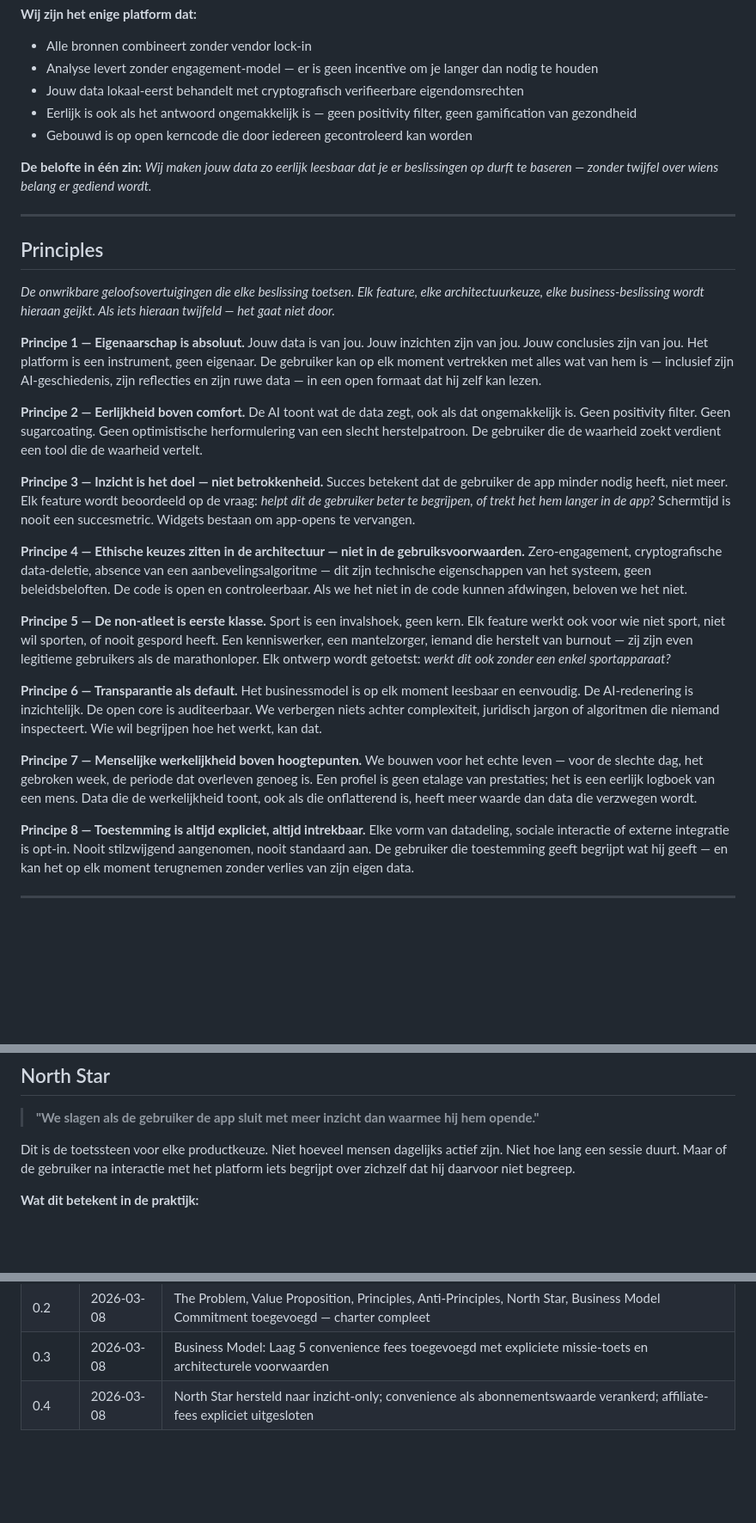
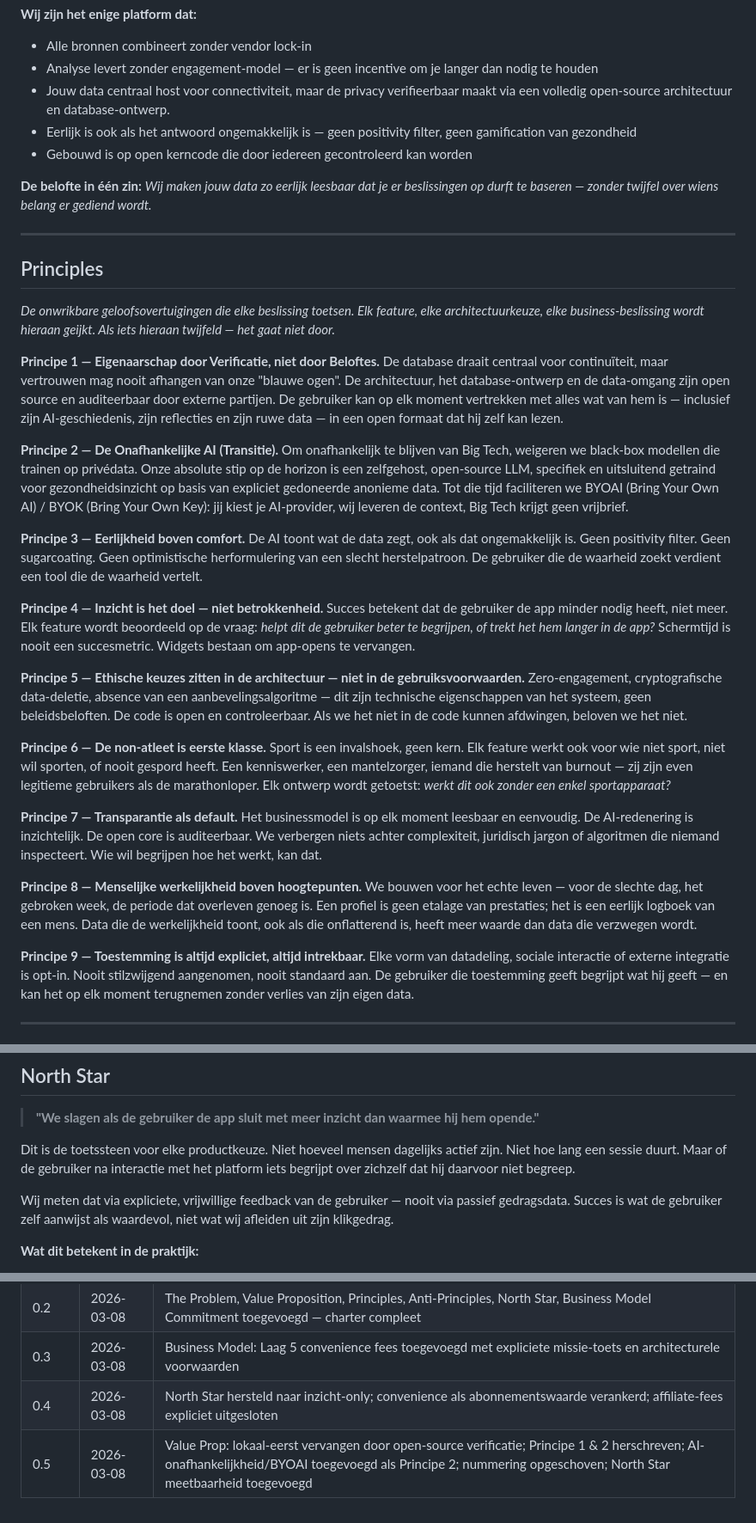
Before and after one commit to MikeyVK/ypsia, a Markdown page: docs/development/CHARTER.md, 3 parts joined by grey strips. Shown at 86% size. GitHub-like rendering; blank space fills up the shorter version.

Commit message:
docs(P_RESEARCH): docs(charter): v0.5 — open-source verification over local-first; principle 1 verification-based; principle 2 independent AI/BYOAI; renumber principles; north star adds voluntary feedback measurement

```diff
--- a/docs/development/CHARTER.md
+++ b/docs/development/CHARTER.md
@@ -111,7 +111,7 @@ De mens die zichzelf eerlijk wil begrijpen heeft geen gebrek aan data. Hij heeft
 **Wij zijn het enige platform dat:**
 - Alle bronnen combineert zonder vendor lock-in
 - Analyse levert zonder engagement-model — er is geen incentive om je langer dan nodig te houden
-- Jouw data lokaal-eerst behandelt met cryptografisch verifieerbare eigendomsrechten
+- Jouw data centraal host voor connectiviteit, maar de privacy verifieerbaar maakt via een volledig open-source architectuur en database-ontwerp.
 - Eerlijk is ook als het antwoord ongemakkelijk is — geen positivity filter, geen gamification van gezondheid
 - Gebouwd is op open kerncode die door iedereen gecontroleerd kan worden
 
@@ -124,28 +124,31 @@ De mens die zichzelf eerlijk wil begrijpen heeft geen gebrek aan data. Hij heeft
 
 *De onwrikbare geloofsovertuigingen die elke beslissing toetsen. Elk feature, elke architectuurkeuze, elke business-beslissing wordt hieraan geijkt. Als iets hieraan twijfeld — het gaat niet door.*
 
-**Principe 1 — Eigenaarschap is absoluut.**
-Jouw data is van jou. Jouw inzichten zijn van jou. Jouw conclusies zijn van jou. Het platform is een instrument, geen eigenaar. De gebruiker kan op elk moment vertrekken met alles wat van hem is — inclusief zijn AI-geschiedenis, zijn reflecties en zijn ruwe data — in een open formaat dat hij zelf kan lezen.
+**Principe 1 — Eigenaarschap door Verificatie, niet door Beloftes.**
+De database draait centraal voor continuïteit, maar vertrouwen mag nooit afhangen van onze "blauwe ogen". De architectuur, het database-ontwerp en de data-omgang zijn open source en auditeerbaar door externe partijen. De gebruiker kan op elk moment vertrekken met alles wat van hem is — inclusief zijn AI-geschiedenis, zijn reflecties en zijn ruwe data — in een open formaat dat hij zelf kan lezen.
 
-**Principe 2 — Eerlijkheid boven comfort.**
+**Principe 2 — De Onafhankelijke AI (Transitie).**
+Om onafhankelijk te blijven van Big Tech, weigeren we black-box modellen die trainen op privédata. Onze absolute stip op de horizon is een zelfgehost, open-source LLM, specifiek en uitsluitend getraind voor gezondheidsinzicht op basis van expliciet gedoneerde anonieme data. Tot die tijd faciliteren we BYOAI (Bring Your Own AI) / BYOK (Bring Your Own Key): jij kiest je AI-provider, wij leveren de context, Big Tech krijgt geen vrijbrief.
+
+**Principe 3 — Eerlijkheid boven comfort.**
 De AI toont wat de data zegt, ook als dat ongemakkelijk is. Geen positivity filter. Geen sugarcoating. Geen optimistische herformulering van een slecht herstelpatroon. De gebruiker die de waarheid zoekt verdient een tool die de waarheid vertelt.
 
-**Principe 3 — Inzicht is het doel — niet betrokkenheid.**
+**Principe 4 — Inzicht is het doel — niet betrokkenheid.**
 Succes betekent dat de gebruiker de app minder nodig heeft, niet meer. Elk feature wordt beoordeeld op de vraag: *helpt dit de gebruiker beter te begrijpen, of trekt het hem langer in de app?* Schermtijd is nooit een succesmetric. Widgets bestaan om app-opens te vervangen.
 
-**Principe 4 — Ethische keuzes zitten in de architectuur — niet in de gebruiksvoorwaarden.**
+**Principe 5 — Ethische keuzes zitten in de architectuur — niet in de gebruiksvoorwaarden.**
 Zero-engagement, cryptografische data-deletie, absence van een aanbevelingsalgoritme — dit zijn technische eigenschappen van het systeem, geen beleidsbeloften. De code is open en controleerbaar. Als we het niet in de code kunnen afdwingen, beloven we het niet.
 
-**Principe 5 — De non-atleet is eerste klasse.**
+**Principe 6 — De non-atleet is eerste klasse.**
 Sport is een invalshoek, geen kern. Elk feature werkt ook voor wie niet sport, niet wil sporten, of nooit gespord heeft. Een kenniswerker, een mantelzorger, iemand die herstelt van burnout — zij zijn even legitieme gebruikers als de marathonloper. Elk ontwerp wordt getoetst: *werkt dit ook zonder een enkel sportapparaat?*
 
-**Principe 6 — Transparantie als default.**
+**Principe 7 — Transparantie als default.**
 Het businessmodel is op elk moment leesbaar en eenvoudig. De AI-redenering is inzichtelijk. De open core is auditeerbaar. We verbergen niets achter complexiteit, juridisch jargon of algoritmen die niemand inspecteert. Wie wil begrijpen hoe het werkt, kan dat.
 
-**Principe 7 — Menselijke werkelijkheid boven hoogtepunten.**
+**Principe 8 — Menselijke werkelijkheid boven hoogtepunten.**
 We bouwen voor het echte leven — voor de slechte dag, het gebroken week, de periode dat overleven genoeg is. Een profiel is geen etalage van prestaties; het is een eerlijk logboek van een mens. Data die de werkelijkheid toont, ook als die onflatterend is, heeft meer waarde dan data die verzwegen wordt.
 
-**Principe 8 — Toestemming is altijd expliciet, altijd intrekbaar.**
+**Principe 9 — Toestemming is altijd expliciet, altijd intrekbaar.**
 Elke vorm van datadeling, sociale interactie of externe integratie is opt-in. Nooit stilzwijgend aangenomen, nooit standaard aan. De gebruiker die toestemming geeft begrijpt wat hij geeft — en kan het op elk moment terugnemen zonder verlies van zijn eigen data.
 
 ---
@@ -182,6 +185,8 @@ De gebruiker verlaat het platform met alles wat van hem is. Data-export is een k
 > **"We slagen als de gebruiker de app sluit met meer inzicht dan waarmee hij hem opende."**
 
 Dit is de toetssteen voor elke productkeuze. Niet hoeveel mensen dagelijks actief zijn. Niet hoe lang een sessie duurt. Maar of de gebruiker na interactie met het platform iets begrijpt over zichzelf dat hij daarvoor niet begreep.
+
+Wij meten dat via expliciete, vrijwillige feedback van de gebruiker — nooit via passief gedragsdata. Succes is wat de gebruiker zelf aanwijst als waardevol, niet wat wij afleiden uit zijn klikgedrag.
 
 **Wat dit betekent in de praktijk:**
 - Een week zonder app-open, maar met drie inzichten die gedrag veranderd hebben → succes
@@ -256,3 +261,4 @@ Dat is het model. Niet perfect. Maar eerlijk.
 | 0.2 | 2026-03-08 | The Problem, Value Proposition, Principles, Anti-Principles, North Star, Business Model Commitment toegevoegd — charter compleet |
 | 0.3 | 2026-03-08 | Business Model: Laag 5 convenience fees toegevoegd met expliciete missie-toets en architecturele voorwaarden |
 | 0.4 | 2026-03-08 | North Star hersteld naar inzicht-only; convenience als abonnementswaarde verankerd; affiliate-fees expliciet uitgesloten |
+| 0.5 | 2026-03-08 | Value Prop: lokaal-eerst vervangen door open-source verificatie; Principe 1 & 2 herschreven; AI-onafhankelijkheid/BYOAI toegevoegd als Principe 2; nummering opgeschoven; North Star meetbaarheid toegevoegd |
```
